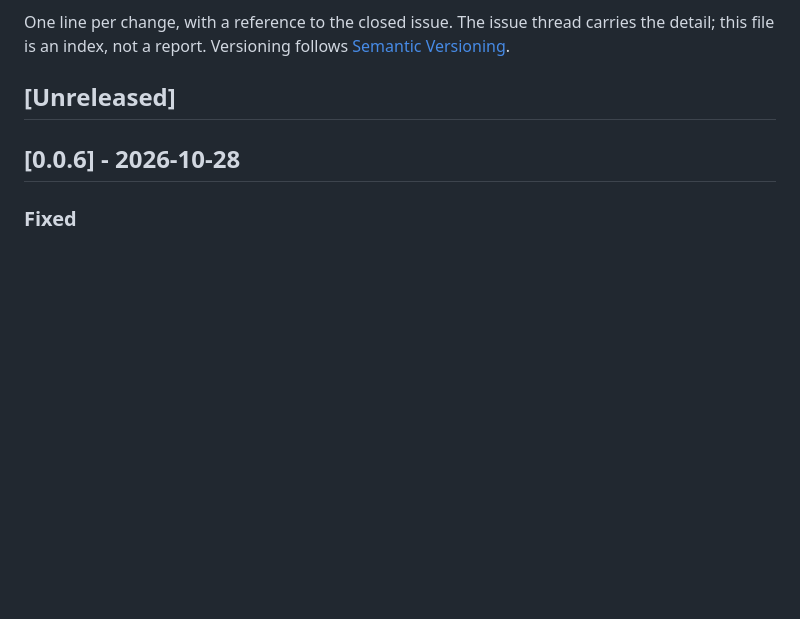
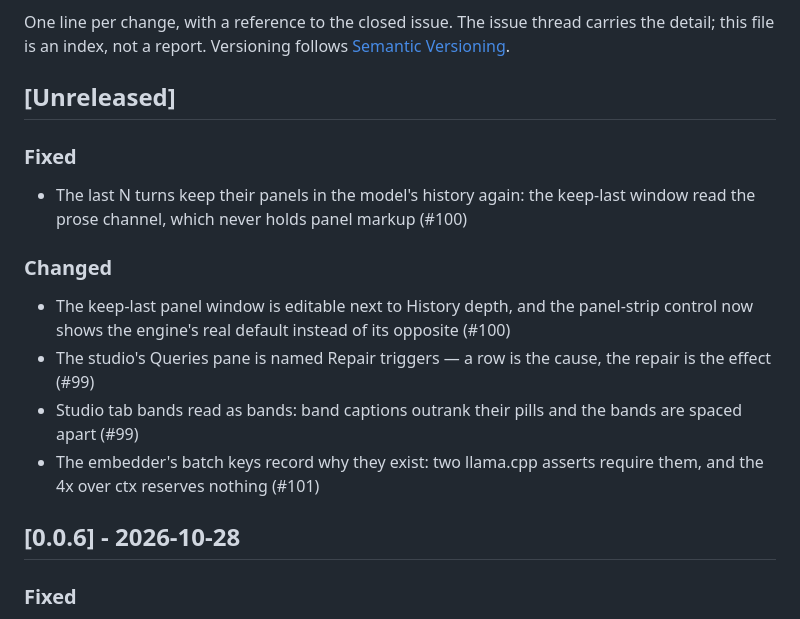
Before and after one commit to Zorgonatis/fabulist, a Markdown page: CHANGELOG.md, the part around the change. Drawn GitHub-style; blank space fills up the shorter version.

```diff
--- a/CHANGELOG.md
+++ b/CHANGELOG.md
@@ -7,6 +7,17 @@ detail; this file is an index, not a report. Versioning follows
 [Semantic Versioning](https://semver.org/spec/v2.0.0.html).
 
 ## [Unreleased]
+
+### Fixed
+
+- The last N turns keep their panels in the model's history again: the keep-last window read the prose channel, which never holds panel markup (#100)
+
+### Changed
+
+- The keep-last panel window is editable next to History depth, and the panel-strip control now shows the engine's real default instead of its opposite (#100)
+- The studio's Queries pane is named Repair triggers — a row is the cause, the repair is the effect (#99)
+- Studio tab bands read as bands: band captions outrank their pills and the bands are spaced apart (#99)
+- The embedder's batch keys record why they exist: two llama.cpp asserts require them, and the 4x over ctx reserves nothing (#101)
 
 ## [0.0.6] - 2026-10-28
 
```
Also changed, not shown: docs/UI-COPY.md (+33 -0 lines).
